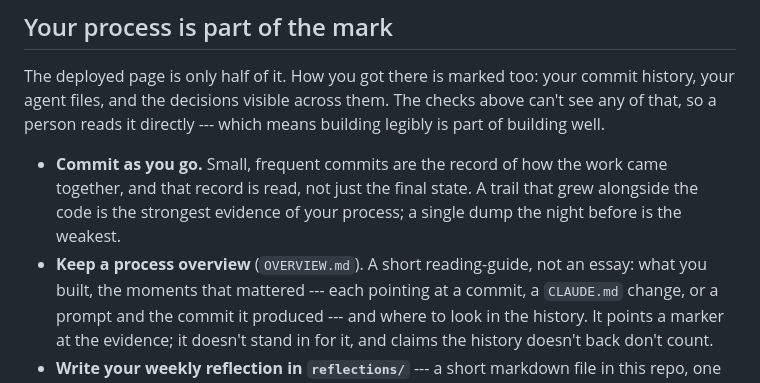
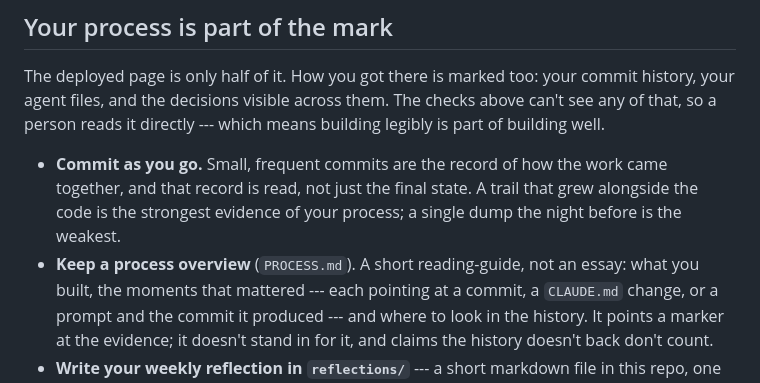
Before and after one commit to comp4020-agentic-coding-studio/template-static, a Markdown page: CLAUDE.md, the part around the change. Rendered like a GitHub page.

Commit message:
CLAUDE.md: rename the process overview file to PROCESS.md

```diff
--- a/CLAUDE.md
+++ b/CLAUDE.md
@@ -72,7 +72,7 @@ means building legibly is part of building well.
   came together, and that record is read, not just the final state. A trail that
   grew alongside the code is the strongest evidence of your process; a single
   dump the night before is the weakest.
-- **Keep a process overview** (`OVERVIEW.md`). A short reading-guide, not an
+- **Keep a process overview** (`PROCESS.md`). A short reading-guide, not an
   essay: what you built, the moments that mattered --- each pointing at a
   commit, a `CLAUDE.md` change, or a prompt and the commit it produced --- and
   where to look in the history. It points a marker at the evidence; it doesn't
```
